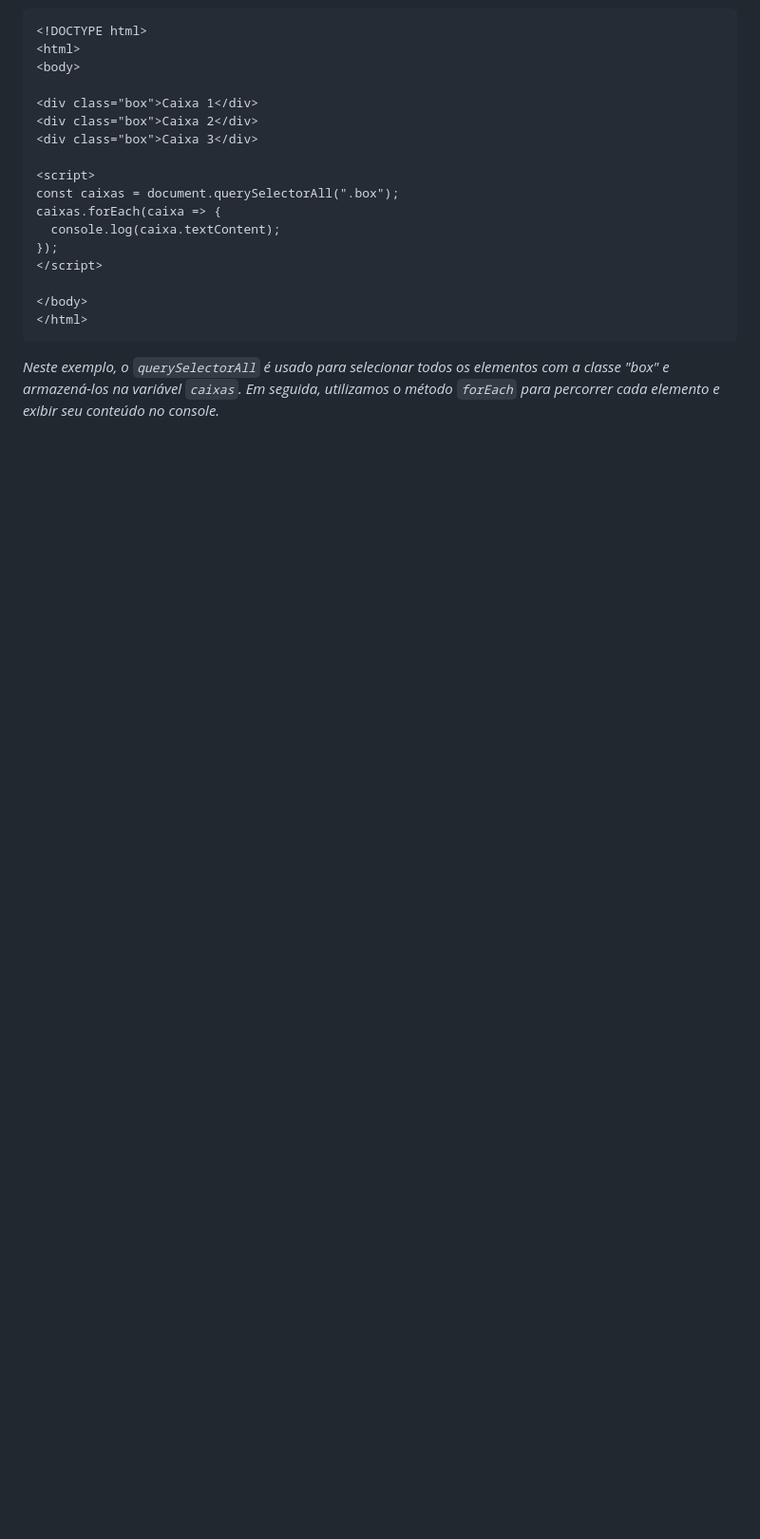
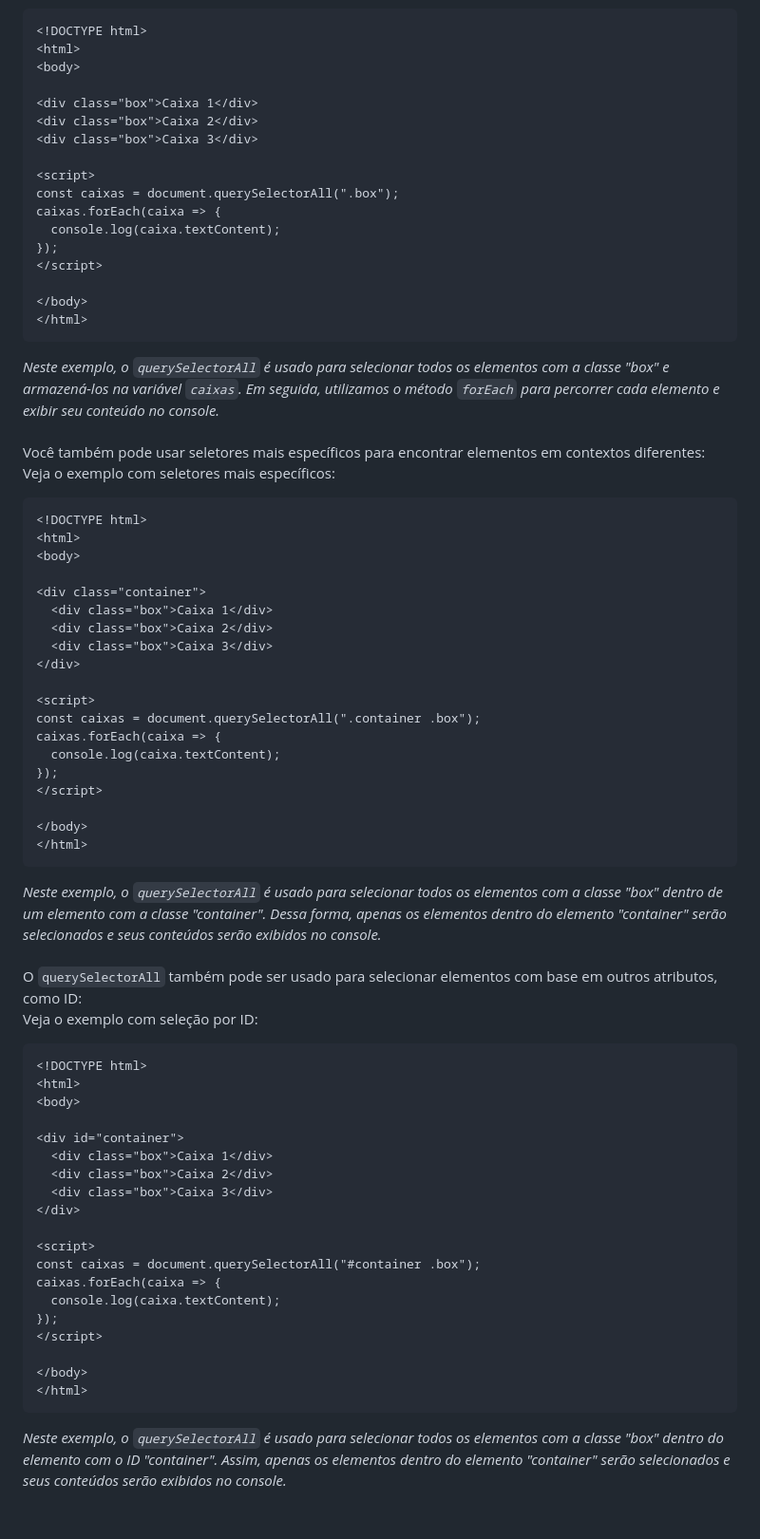
Before and after one commit to luanaalvessoares/javascript, a Markdown page: studies/selectors.md, the part around the change. Shown at 95% size. Rendered like a GitHub page; blank space fills up the shorter version.

Commit message:
querySelectorAll exemplos

````diff
--- a/studies/selectors.md
+++ b/studies/selectors.md
@@ -327,3 +327,57 @@ caixas.forEach(caixa => {
 ```
 _Neste exemplo, o `querySelectorAll` é usado para selecionar todos os elementos com a classe "box" e armazená-los na variável `caixas`. Em seguida, utilizamos o método `forEach` para percorrer cada elemento e exibir seu conteúdo no console._
 <br><br>
+Você também pode usar seletores mais específicos para encontrar elementos em contextos diferentes:
+<br>
+Veja o exemplo com seletores mais específicos:
+
+```
+<!DOCTYPE html>
+<html>
+<body>
+
+<div class="container">
+  <div class="box">Caixa 1</div>
+  <div class="box">Caixa 2</div>
+  <div class="box">Caixa 3</div>
+</div>
+
+<script>
+const caixas = document.querySelectorAll(".container .box");
+caixas.forEach(caixa => {
+  console.log(caixa.textContent);
+});
+</script>
+
+</body>
+</html>
+```
+_Neste exemplo, o `querySelectorAll` é usado para selecionar todos os elementos com a classe "box" dentro de um elemento com a classe "container". Dessa forma, apenas os elementos dentro do elemento "container" serão selecionados e seus conteúdos serão exibidos no console._
+<br><br>
+O `querySelectorAll` também pode ser usado para selecionar elementos com base em outros atributos, como ID:
+<br>
+Veja o exemplo com seleção por ID:
+
+```
+<!DOCTYPE html>
+<html>
+<body>
+
+<div id="container">
+  <div class="box">Caixa 1</div>
+  <div class="box">Caixa 2</div>
+  <div class="box">Caixa 3</div>
+</div>
+
+<script>
+const caixas = document.querySelectorAll("#container .box");
+caixas.forEach(caixa => {
+  console.log(caixa.textContent);
+});
+</script>
+
+</body>
+</html>
+```
+_Neste exemplo, o `querySelectorAll` é usado para selecionar todos os elementos com a classe "box" dentro do elemento com o ID "container". Assim, apenas os elementos dentro do elemento "container" serão selecionados e seus conteúdos serão exibidos no console._
+<br><br>
````
